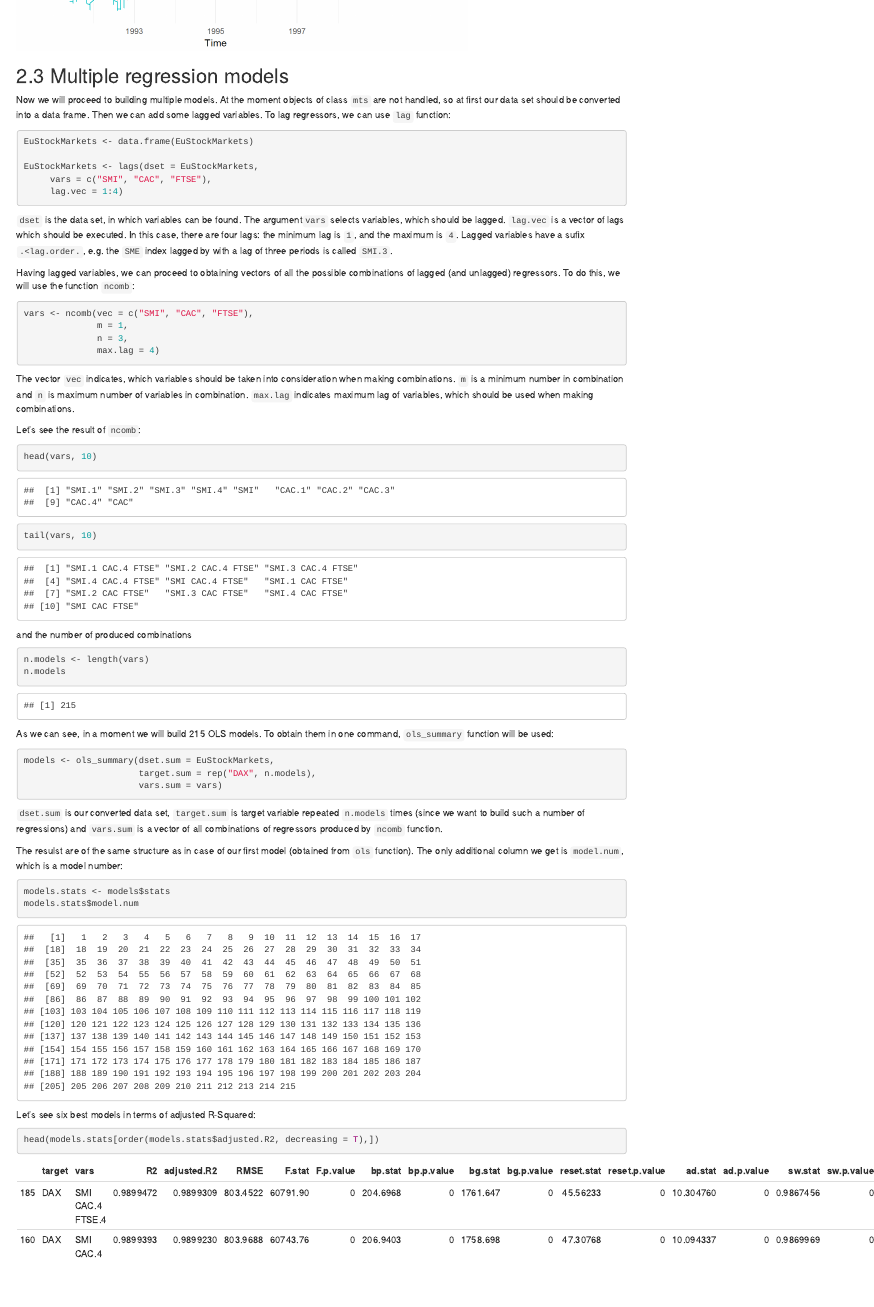
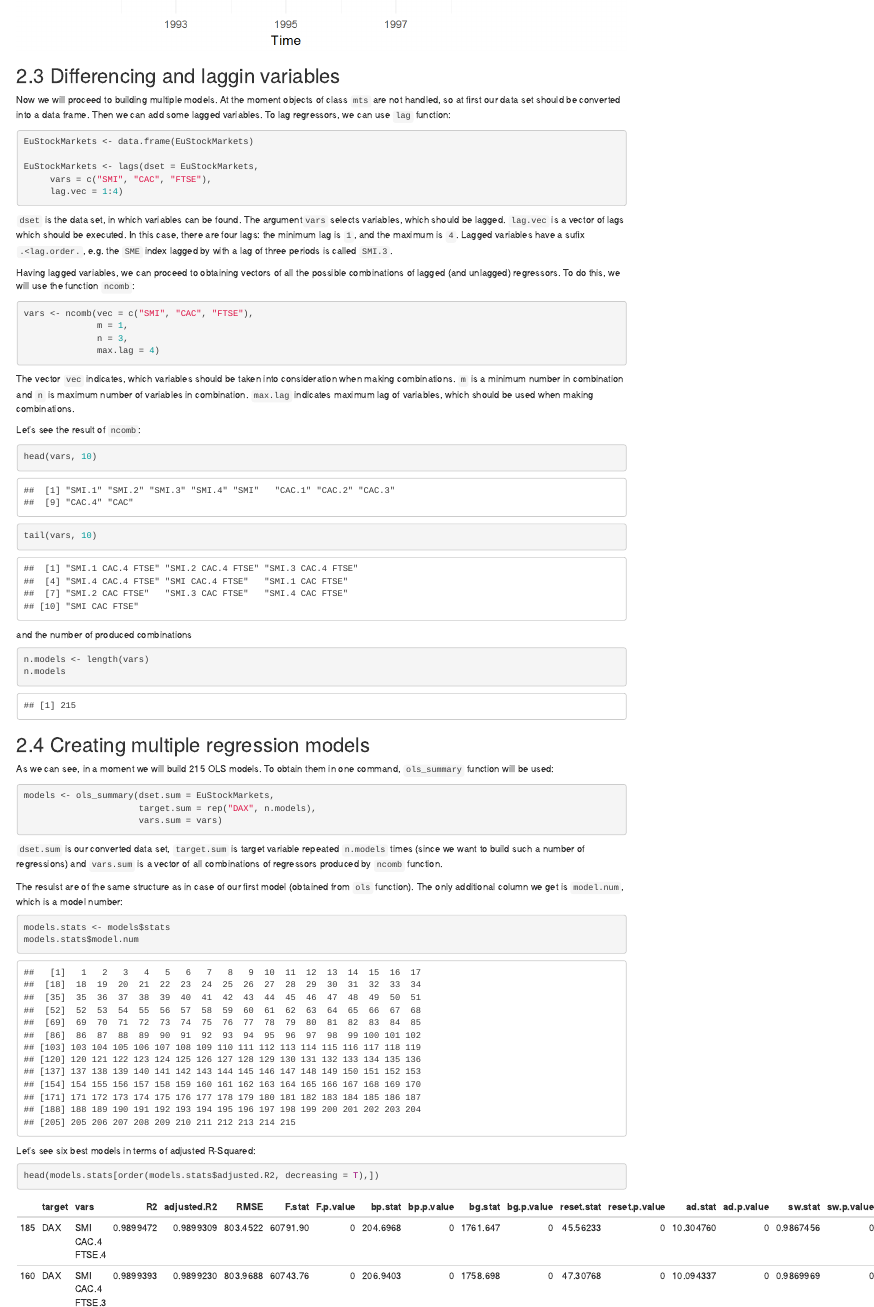
Before and after one commit to dgwozdz/OLS, an R Markdown document (README.Rmd): the page in a window 1100 px wide, from 2850 px down before the commit and from 3720 px down after it, so that both start at the same text. The pictures show the output file README.html that the author committed with the source, opened offline.

Commit message:
Update of headers

````diff
--- a/README.Rmd
+++ b/README.Rmd
@@ -156,7 +156,7 @@ model1$time.plot
 ```
 <img src="plots/predicted_vs_observed.png" style="display: block; margin: auto;" />
 
-## 2.3 Multiple regression models
+## 2.3 Differencing and laggin variables
 
 Now we will proceed to building multiple models. At the moment objects of class `mts` are not handled, so at first our data set should be converted into a data frame. Then we can add some lagged variables. To lag regressors, we can use `lag` function:
 
@@ -192,6 +192,9 @@ and the number of produced combinations
 n.models <- length(vars)
 n.models
 ```
+
+## 2.4 Creating multiple regression models
+
 As we can see, in a moment we will build `r n.models` OLS models. To obtain them in one command, `ols_summary` function will be used:
 
 ```{r multiple_models1}
````
Also changed, not shown: README.html.
